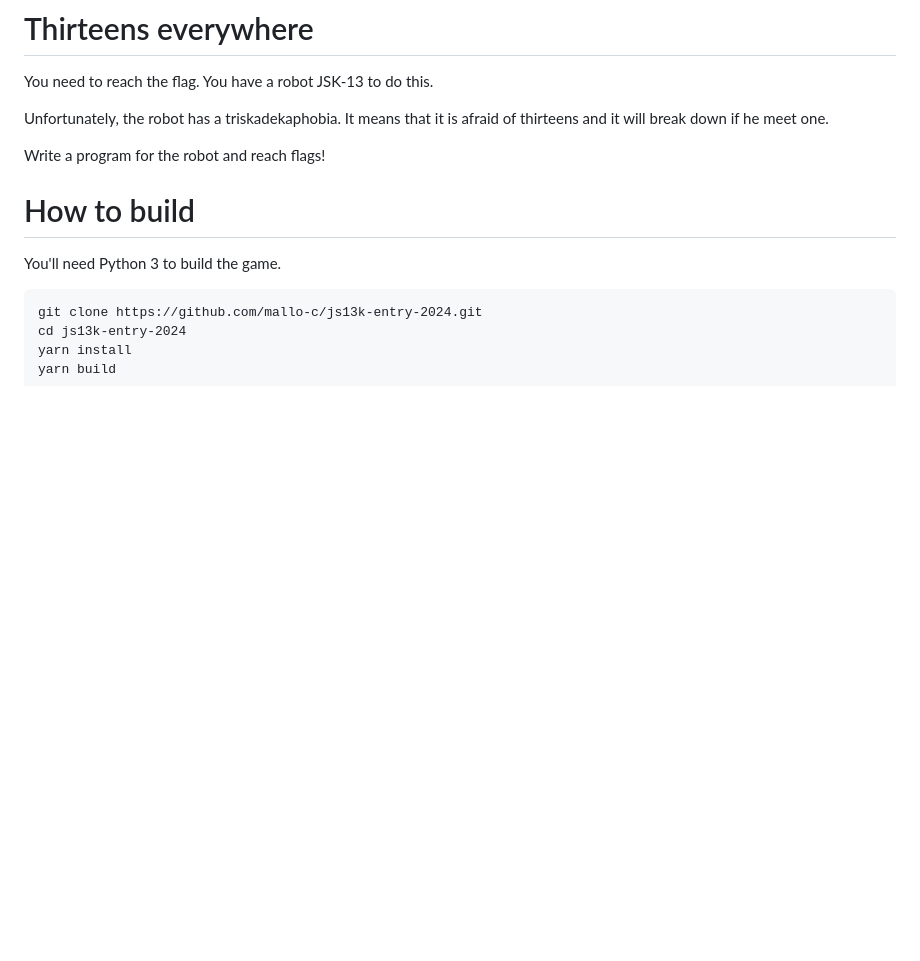
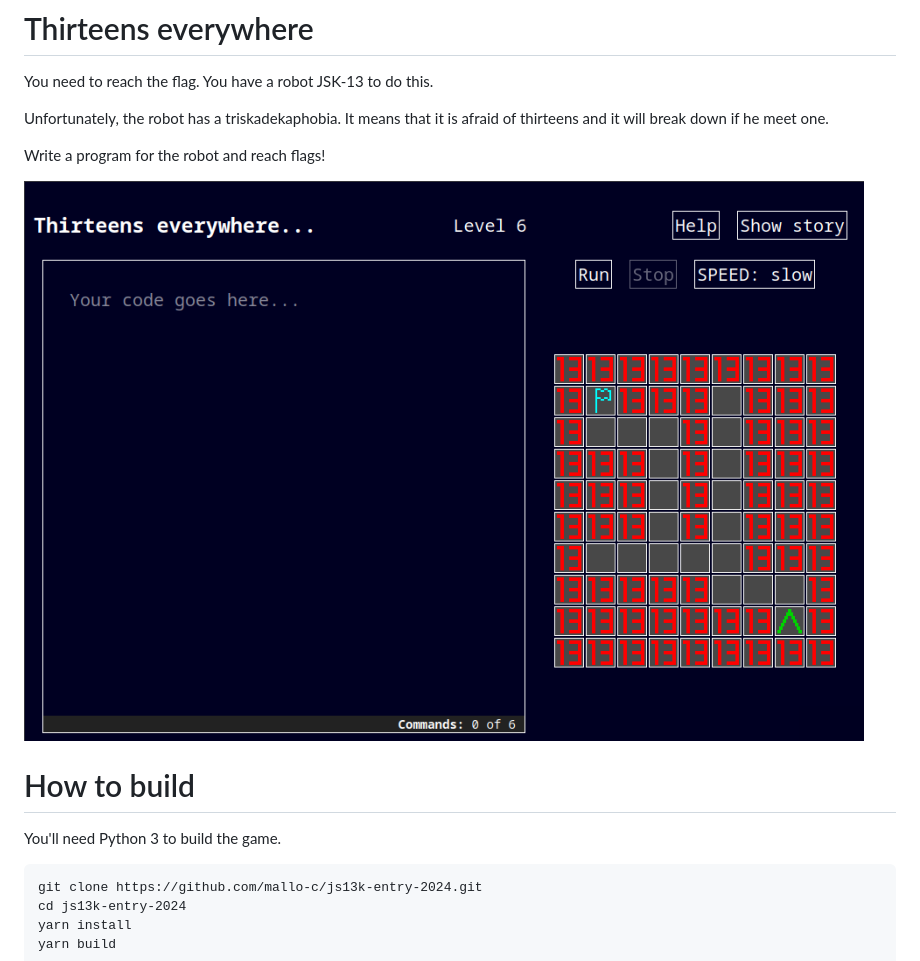
Before and after one commit to mallo-c/js13k-entry-2024, a Markdown page: README.md, the part around the change. GitHub-like rendering; pictures changed too: static/screenshot.png (added); blank space fills up the shorter version.

Commit message:
add screenshot

```diff
--- a/README.md
+++ b/README.md
@@ -4,6 +4,8 @@ You need to reach the flag. You have a robot JSK-13 to do this.
 Unfortunately, the robot has a triskadekaphobia. It means that it is afraid of thirteens and it will break down if he meet one.
 
 Write a program for the robot and reach flags!
+
+![Screenshot](static/screenshot.png)
 
 # How to build
 You'll need Python 3 to build the game.
```
